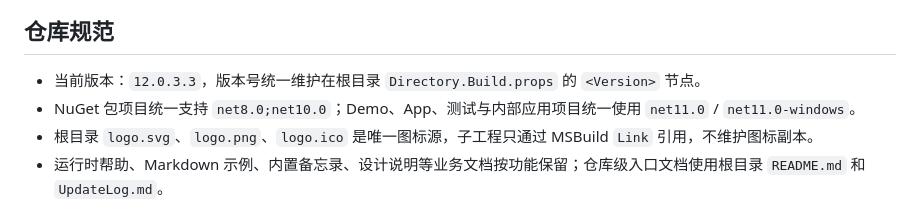
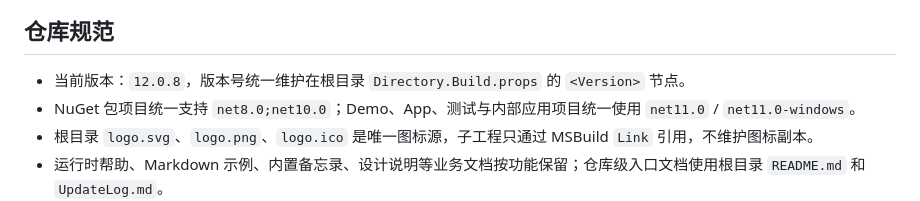
Before and after one commit to dotnet9/CodeWF.Toolbox, a Markdown page: README.md, the part around the change. GitHub-like rendering.

Commit message:
docs(readme): sync the version line to 12.0.8

```diff
--- a/README.md
+++ b/README.md
@@ -6,7 +6,7 @@
 
 ## 仓库规范
 
-- 当前版本：`12.0.3.3`，版本号统一维护在根目录 `Directory.Build.props` 的 `<Version>` 节点。
+- 当前版本：`12.0.8`，版本号统一维护在根目录 `Directory.Build.props` 的 `<Version>` 节点。
 - NuGet 包项目统一支持 `net8.0;net10.0`；Demo、App、测试与内部应用项目统一使用 `net11.0` / `net11.0-windows`。
 - 根目录 `logo.svg`、`logo.png`、`logo.ico` 是唯一图标源，子工程只通过 MSBuild `Link` 引用，不维护图标副本。
 - 运行时帮助、Markdown 示例、内置备忘录、设计说明等业务文档按功能保留；仓库级入口文档使用根目录 `README.md` 和 `UpdateLog.md`。
```
